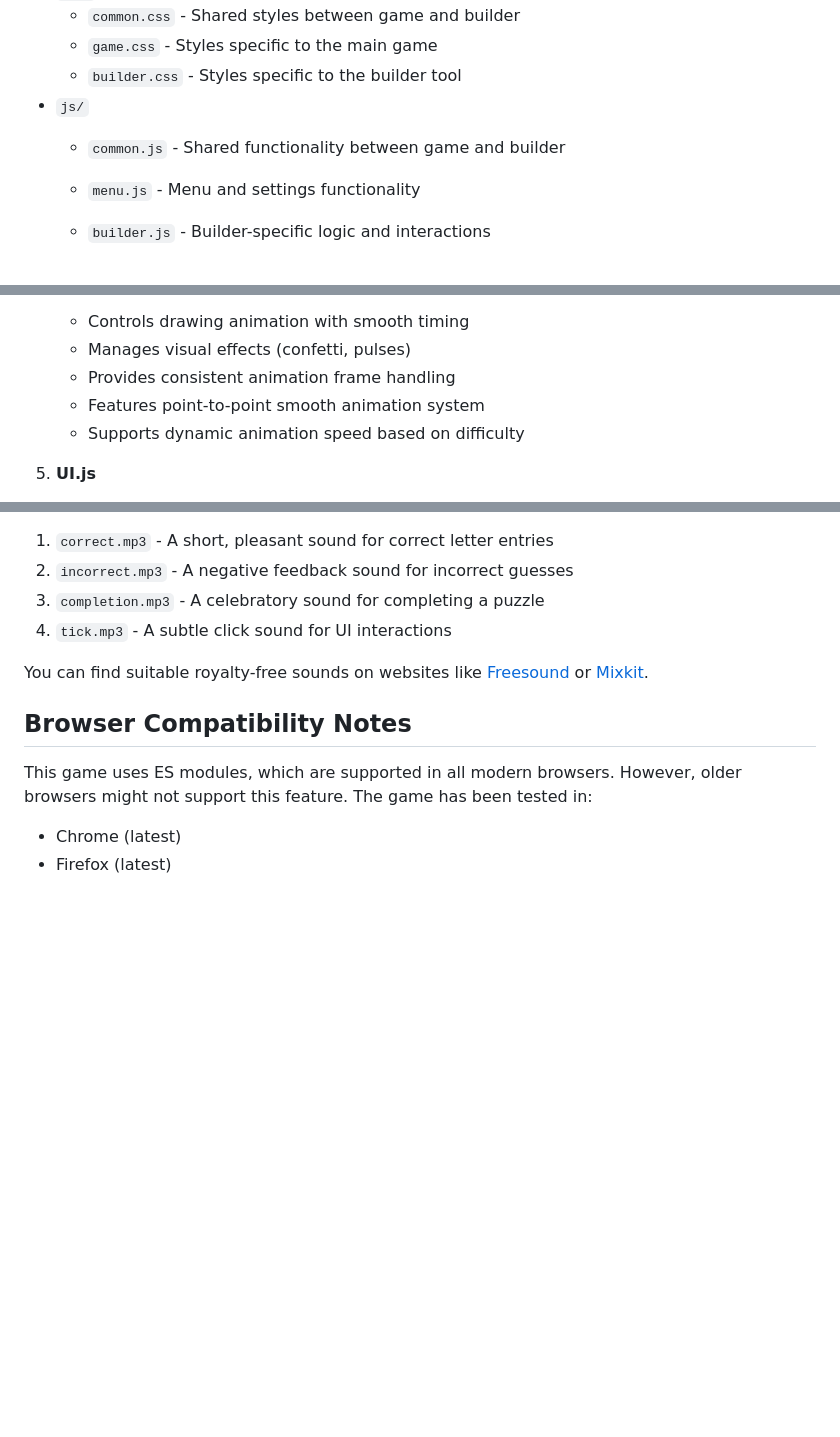
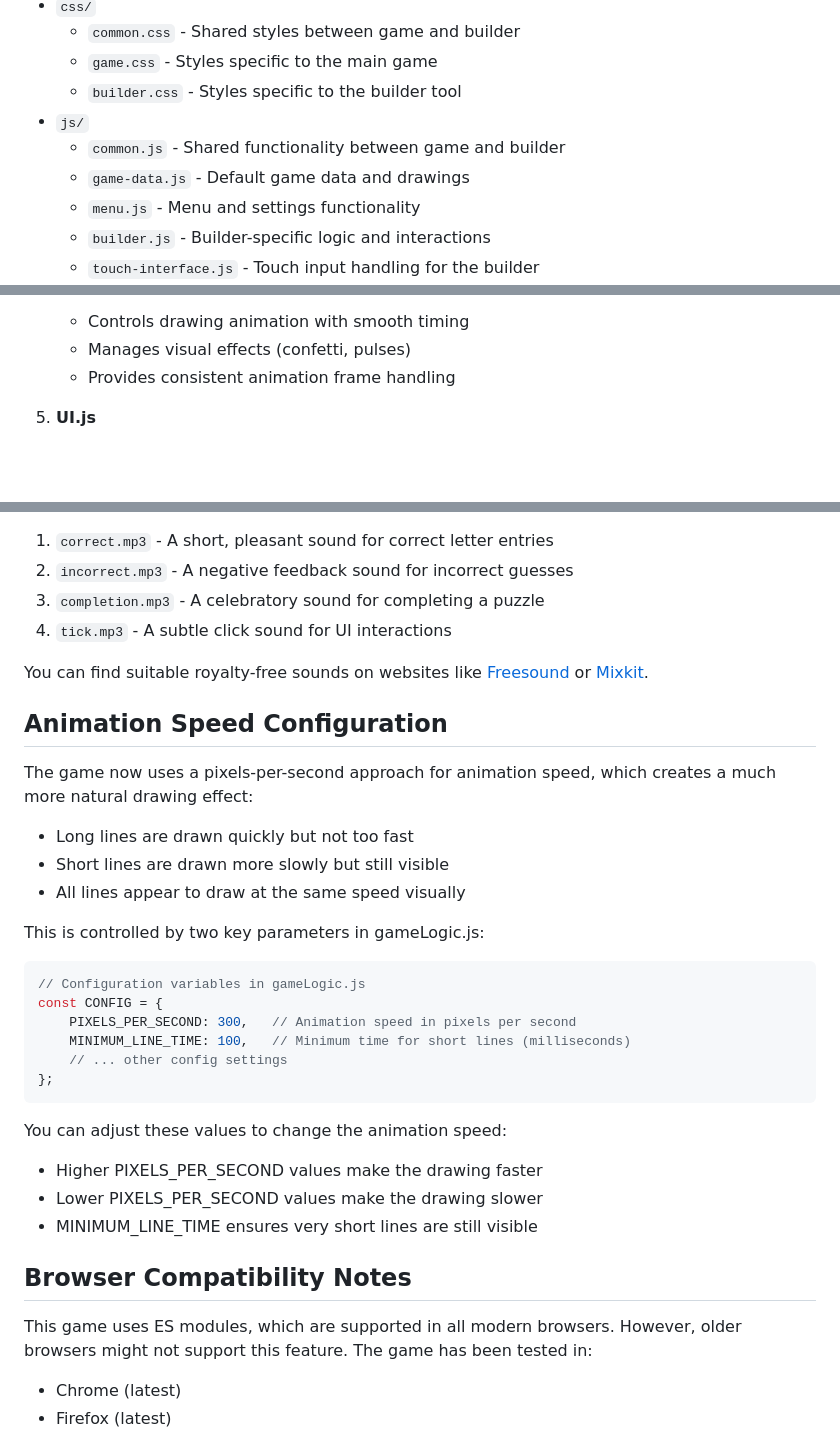
Before and after one commit to natemac/Anticipation-Daily, a Markdown page: readme.md, 3 parts joined by grey strips. Drawn GitHub-style; blank space fills up the shorter version.

````diff
--- a/readme.md
+++ b/readme.md
@@ -17,7 +17,7 @@ The project consists of the following files:
   - `builder.css` - Styles specific to the builder tool
 - `js/`
   - `common.js` - Shared functionality between game and builder
-
+  - `game-data.js` - Default game data and drawings
   - `menu.js` - Menu and settings functionality
   - `builder.js` - Builder-specific logic and interactions
   - `touch-interface.js` - Touch input handling for the builder
@@ -65,8 +65,6 @@ The game now uses a modular architecture with ES modules to provide better organ
    - Controls drawing animation with smooth timing
    - Manages visual effects (confetti, pulses)
    - Provides consistent animation frame handling
-   - Features point-to-point smooth animation system
-   - Supports dynamic animation speed based on difficulty
 
 5. **UI.js**
    - Creates and updates UI elements
@@ -317,6 +292,30 @@ To enable the sound effects, add the following audio files to a `sounds` directo
 
 You can find suitable royalty-free sounds on websites like [Freesound](https://freesound.org/) or [Mixkit](https://mixkit.co/free-sound-effects/).
 
+## Animation Speed Configuration
+
+The game now uses a pixels-per-second approach for animation speed, which creates a much more natural drawing effect:
+
+- Long lines are drawn quickly but not too fast
+- Short lines are drawn more slowly but still visible
+- All lines appear to draw at the same speed visually
+
+This is controlled by two key parameters in gameLogic.js:
+
+```javascript
+// Configuration variables in gameLogic.js
+const CONFIG = {
+    PIXELS_PER_SECOND: 300,   // Animation speed in pixels per second
+    MINIMUM_LINE_TIME: 100,   // Minimum time for short lines (milliseconds)
+    // ... other config settings
+};
+```
+
+You can adjust these values to change the animation speed:
+- Higher PIXELS_PER_SECOND values make the drawing faster
+- Lower PIXELS_PER_SECOND values make the drawing slower
+- MINIMUM_LINE_TIME ensures very short lines are still visible
+
 ## Browser Compatibility Notes
 
 This game uses ES modules, which are supported in all modern browsers. However, older browsers might not support this feature. The game has been tested in:
````
Also changed, not shown: other parts of readme.md (+9 -32 lines).
